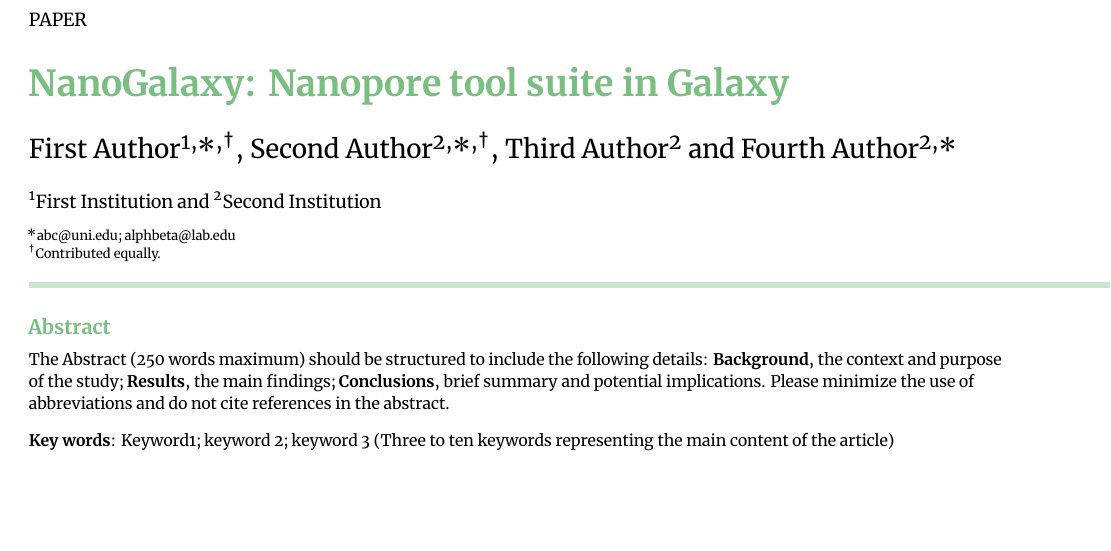
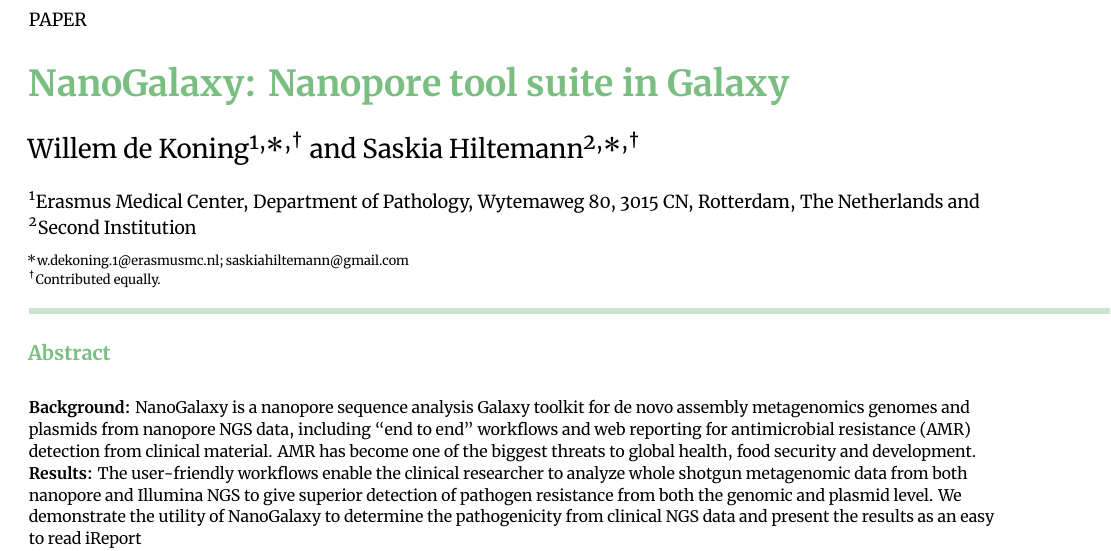
Before and after one commit to shiltemann/NanoGalaxy, a LaTeX paper (main.tex): part of page 1 of 6, cut so that both start at the same text, the shorter picture padded with empty space. Compiled offline with XeLaTeX.

Commit message:
Write abstract

```diff
--- a/main.tex
+++ b/main.tex
@@ -22,16 +22,14 @@
 \title{NanoGalaxy: Nanopore tool suite in Galaxy}
 
 %%% Use the \authfn to add symbols for additional footnotes, if any. 1 is reserved for correspondence emails; then continuing with 2 etc for contributions.
-\author[1,\authfn{1},\authfn{2}]{First Author}
-\author[2,\authfn{1},\authfn{2}]{Second Author}
-\author[2]{Third Author}
-\author[2,\authfn{1}]{Fourth Author}
+\author[1,\authfn{1},\authfn{2}]{Willem~de~Koning}
+\author[2,\authfn{1},\authfn{2}]{Saskia~Hiltemann}
 
-\affil[1]{First Institution}
+\affil[1]{Erasmus Medical Center, Department of Pathology, Wytemaweg 80, 3015 CN, Rotterdam, The Netherlands}
 \affil[2]{Second Institution}
 
 %%% Author Notes
-\authnote{\authfn{1}abc@uni.edu; alphbeta@lab.edu}
+\authnote{\authfn{1}w.dekoning.1@erasmusmc.nl; saskiahiltemann@gmail.com}
 \authnote{\authfn{2}Contributed equally.}
 
 %%% Paper category
@@ -50,11 +48,17 @@
 \begin{frontmatter}
 \maketitle
 \begin{abstract}
-The Abstract (250 words maximum) should be structured to include the following details: \textbf{Background}, the context and purpose of the study; \textbf{Results}, the main findings; \textbf{Conclusions}, brief summary and potential implications. Please minimize the use of abbreviations and do not cite references in the abstract.
+%%The Abstract (250 words maximum) should be structured to include the following details: \textbf{Background}, the context and purpose of the study; \textbf{Results}, the main findings; \textbf{Conclusions}, brief summary and potential implications. Please minimize the use of abbreviations and do not cite references in the abstract.
+
+\textbf{Background:} NanoGalaxy is a nanopore sequence analysis Galaxy toolkit for de novo assembly metagenomics genomes and plasmids from nanopore NGS data, including “end to end” workflows and web reporting for antimicrobial resistance (AMR) detection from clinical material. AMR has become one of the biggest threats to global health, food security and development.
+
+\textbf{Results:} The user-friendly workflows enable the clinical researcher to analyze whole shotgun metagenomic data from both nanopore and Illumina NGS to give superior detection of pathogen resistance from both the genomic and plasmid level.  We demonstrate the utility of NanoGalaxy to determine the pathogenicity from clinical NGS data and present the results as an easy to read iReport
+
+\textbf{Conclusions:} NanoGalaxy contains tools that cover quality control, de novo assembly, species and assembly detection, AMR detection and reporting of the analysis. The goal is to create a user-friendly environment where researchers can choose their nanopore analysis tools or pipelines based on their research question, making their research reproducible.
 \end{abstract}
 
 \begin{keywords}
-Keyword1; keyword 2; keyword 3 (Three to ten keywords representing the main content of the article)
+Metagenomics; Galaxy; Reproducibility; Antibiotic resistance; Workflow; Plasmid
 \end{keywords}
 \end{frontmatter}
 
```
Also changed, not shown: main.tex (38 more changed lines).
